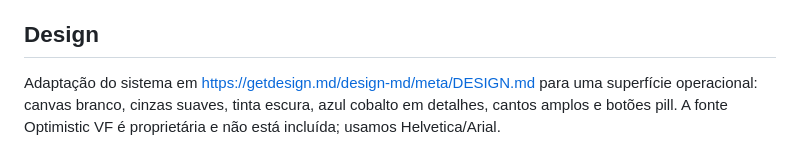
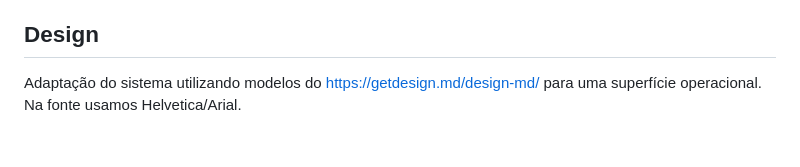
Before and after one commit to Jklimaitis/central-operacoes, a Markdown page: README.md, the part around the change. Rendered like a GitHub page.

Commit message:
Revise design adaptation and font details
Updated design adaptation description and font usage.

```diff
--- a/README.md
+++ b/README.md
@@ -39,4 +39,4 @@ Portal estático local para indexar publicações, rotinas, conteúdos e inciden
 
 ## Design
 
-Adaptação do sistema em https://getdesign.md/design-md/meta/DESIGN.md para uma superfície operacional: canvas branco, cinzas suaves, tinta escura, azul cobalto em detalhes, cantos amplos e botões pill. A fonte Optimistic VF é proprietária e não está incluída; usamos Helvetica/Arial.
+Adaptação do sistema utilizando modelos do https://getdesign.md/design-md/ para uma superfície operacional. Na fonte usamos Helvetica/Arial.
```
